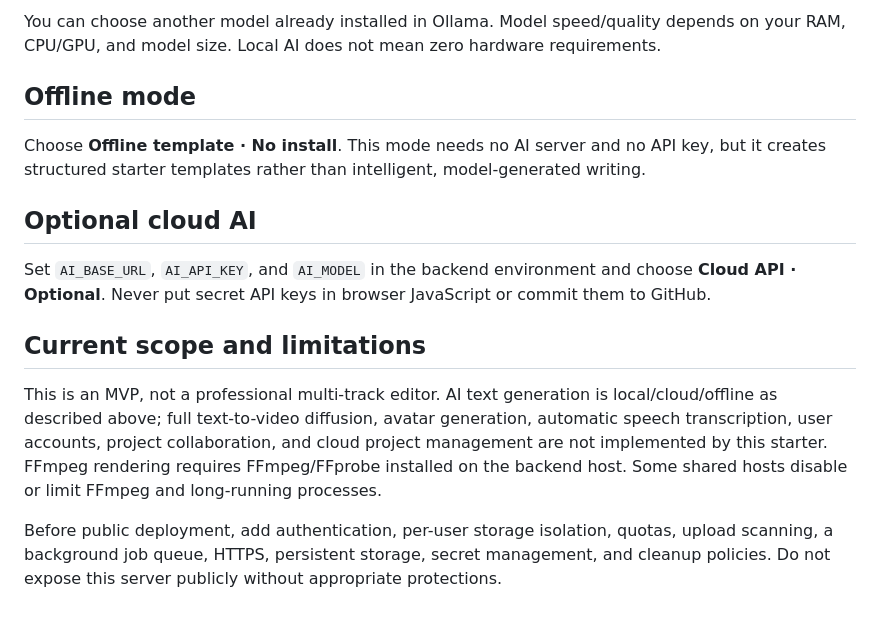
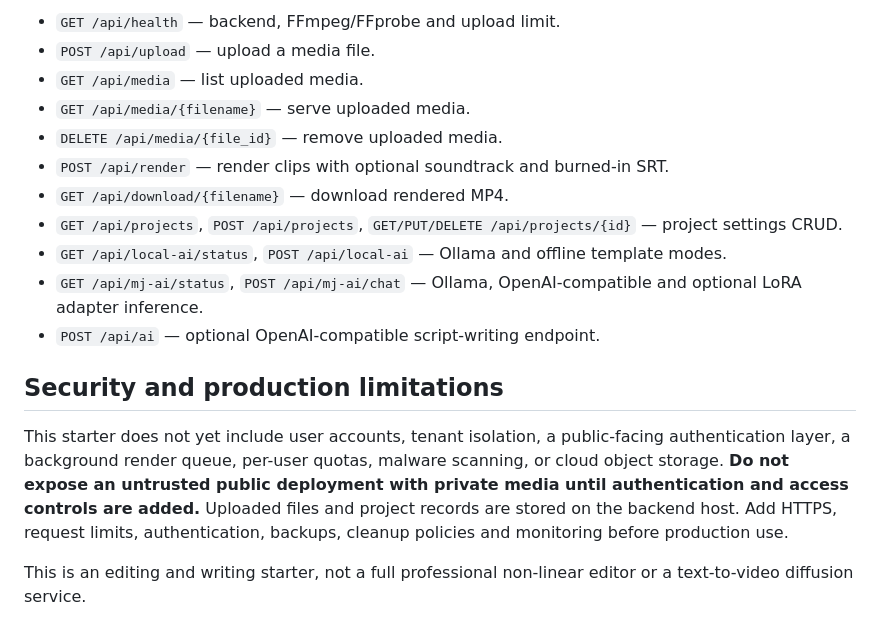
Before and after one commit to singwithsashu-a11y/Ai-video-free, a Markdown page: README.md, the part around one of its changes. GitHub-like rendering.

```diff
--- a/README.md
+++ b/README.md
@@ -61,16 +65,18 @@ Optional environment variables:
 
-You can choose another model already installed in Ollama. Model speed/quality depends on your RAM, CPU/GPU, and model size. Local AI does not mean zero hardware requirements.
+- `GET /api/health` — backend, FFmpeg/FFprobe and upload limit.
+- `POST /api/upload` — upload a media file.
+- `GET /api/media` — list uploaded media.
+- `GET /api/media/{filename}` — serve uploaded media.
+- `DELETE /api/media/{file_id}` — remove uploaded media.
+- `POST /api/render` — render clips with optional soundtrack and burned-in SRT.
+- `GET /api/download/{filename}` — download rendered MP4.
+- `GET /api/projects`, `POST /api/projects`, `GET/PUT/DELETE /api/projects/{id}` — project settings CRUD.
+- `GET /api/local-ai/status`, `POST /api/local-ai` — Ollama and offline template modes.
+- `GET /api/mj-ai/status`, `POST /api/mj-ai/chat` — Ollama, OpenAI-compatible and optional LoRA adapter inference.
+- `POST /api/ai` — optional OpenAI-compatible script-writing endpoint.
 
-## Offline mode
+## Security and production limitations
 
-Choose **Offline template · No install**. This mode needs no AI server and no API key, but it creates structured starter templates rather than intelligent, model-generated writing.
+This starter does not yet include user accounts, tenant isolation, a public-facing authentication layer, a background render queue, per-user quotas, malware scanning, or cloud object storage. **Do not expose an untrusted public deployment with private media until authentication and access controls are added.** Uploaded files and project records are stored on the backend host. Add HTTPS, request limits, authentication, backups, cleanup policies and monitoring before production use.
 
-## Optional cloud AI
-
-Set `AI_BASE_URL`, `AI_API_KEY`, and `AI_MODEL` in the backend environment and choose **Cloud API · Optional**. Never put secret API keys in browser JavaScript or commit them to GitHub.
-
-## Current scope and limitations
-
-This is an MVP, not a professional multi-track editor. AI text generation is local/cloud/offline as described above; full text-to-video diffusion, avatar generation, automatic speech transcription, user accounts, project collaboration, and cloud project management are not implemented by this starter. FFmpeg rendering requires FFmpeg/FFprobe installed on the backend host. Some shared hosts disable or limit FFmpeg and long-running processes.
-
-Before public deployment, add authentication, per-user storage isolation, quotas, upload scanning, a background job queue, HTTPS, persistent storage, secret management, and cleanup policies. Do not expose this server publicly without appropriate protections.
+This is an editing and writing starter, not a full professional non-linear editor or a text-to-video diffusion service.
```
Also changed, not shown: other parts of README.md (+37 -33 lines).
